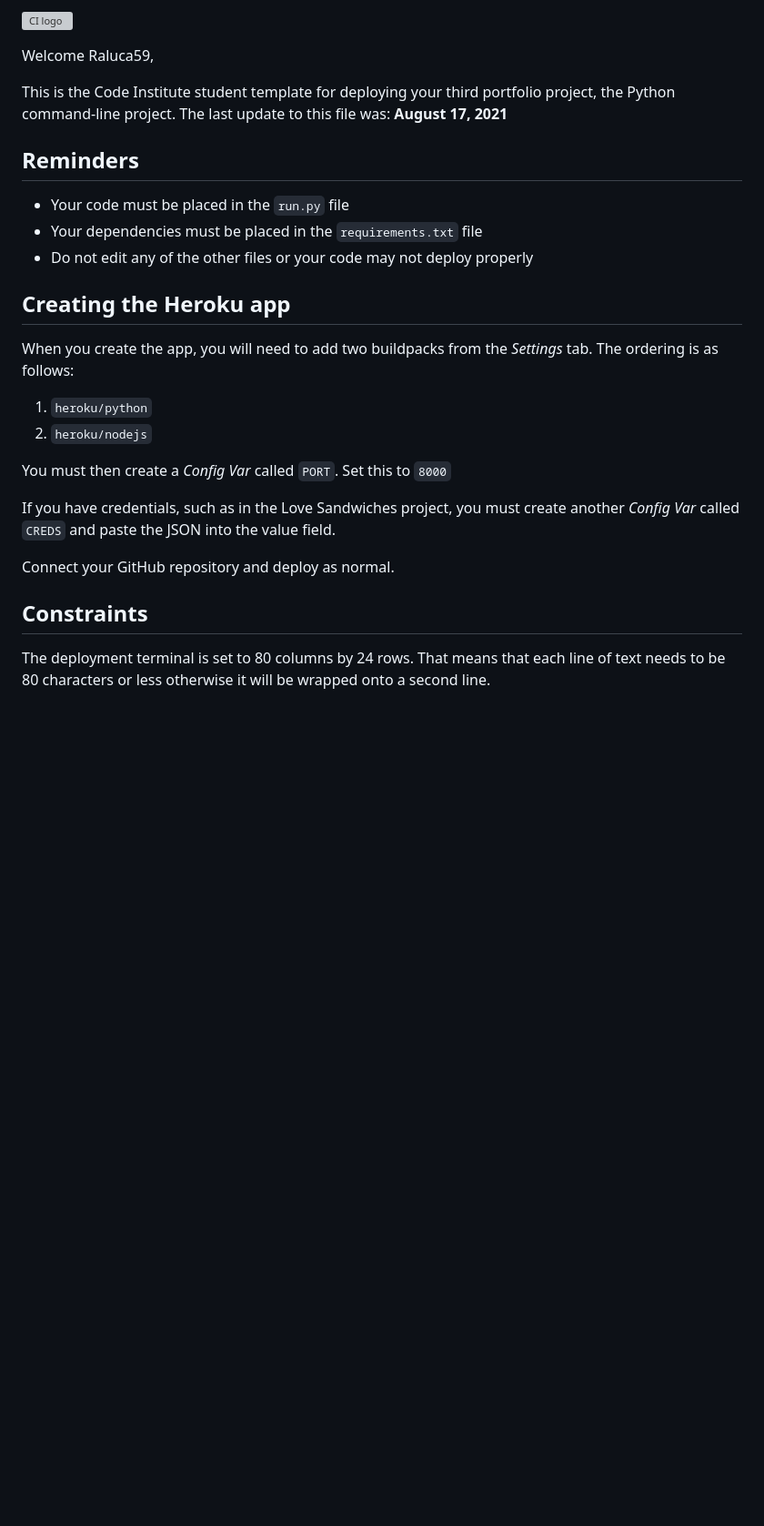
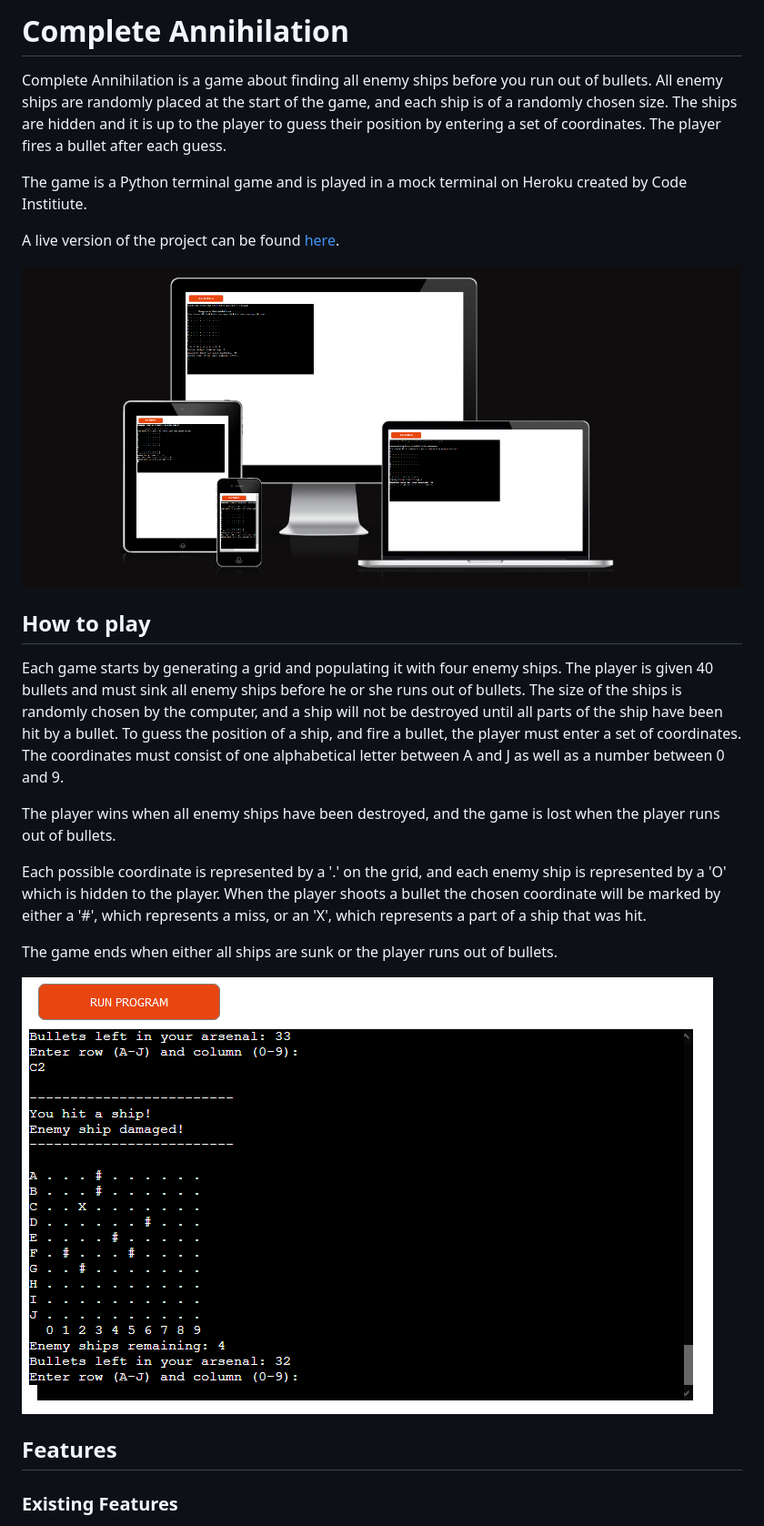
Before and after one commit to Code-Institute-Submissions/Raluca59-complete-annihilation_JAnResub, a Markdown page: README.md, the part around the change printed below. Shown: that part at 91% size. GitHub-like rendering; pictures changed too: images/hitandmiss.png (added), images/responsive.png (added); blank space fills up the shorter version; grey boxes are pictures that could not be loaded.

```diff
--- a/README.md
+++ b/README.md
@@ -1,29 +1,26 @@
-![CI logo](https://codeinstitute.s3.amazonaws.com/fullstack/ci_logo_small.png)
+# Complete Annihilation
 
-Welcome Raluca59,
+Complete Annihilation is a game about finding all enemy ships before you run out of bullets. All enemy ships are randomly placed at the start of the game, and each ship is of a randomly chosen size. The ships are hidden and it is up to the player to guess their position by entering a set of coordinates. The player fires a bullet after each guess.
 
-This is the Code Institute student template for deploying your third portfolio project, the Python command-line project. The last update to this file was: **August 17, 2021**
+The game is a Python terminal game and is played in a mock terminal on Heroku created by Code Institiute.
 
-## Reminders
+A live version of the project can be found [here](https://complete-annihilation.herokuapp.com/).
 
-* Your code must be placed in the `run.py` file
-* Your dependencies must be placed in the `requirements.txt` file
-* Do not edit any of the other files or your code may not deploy properly
+![The site running on different devices](images/responsive.png)
 
-## Creating the Heroku app
+## How to play
 
-When you create the app, you will need to add two buildpacks from the _Settings_ tab. The ordering is as follows:
+Each game starts by generating a grid and populating it with four enemy ships. The player is given 40 bullets and must sink all enemy ships before he or she runs out of bullets. The size of the ships is randomly chosen by the computer, and a ship will not be destroyed until all parts of the ship have been hit by a bullet. To guess the position of a ship, and fire a bullet, the player must enter a set of coordinates. The coordinates must consist of one alphabetical letter between A and J as well as a number between 0 and 9.
 
-1. `heroku/python`
-2. `heroku/nodejs`
+The player wins when all enemy ships have been destroyed, and the game is lost when the player runs out of bullets.
 
-You must then create a _Config Var_ called `PORT`. Set this to `8000`
+Each possible coordinate is represented by a '.' on the grid, and each enemy ship is represented by a 'O' which is hidden to the player. When the player shoots a bullet the chosen coordinate will be marked by either a '#', which represents a miss, or an 'X', which represents a part of a ship that was hit.
 
-If you have credentials, such as in the Love Sandwiches project, you must create another _Config Var_ called `CREDS` and paste the JSON into the value field.
+The game ends when either all ships are sunk or the player runs out of bullets.
 
-Connect your GitHub repository and deploy as normal.
+![The grid showing one hit and one miss by the player](images/hitandmiss.png)
 
-## Constraints
+## Features
 
-The deployment terminal is set to 80 columns by 24 rows. That means that each line of text needs to be 80 characters or less otherwise it will be wrapped onto a second line.
+### Existing Features
 
```
Also changed, not shown: other parts of README.md (+65 -2 lines), images/gamemessages.png (added).
